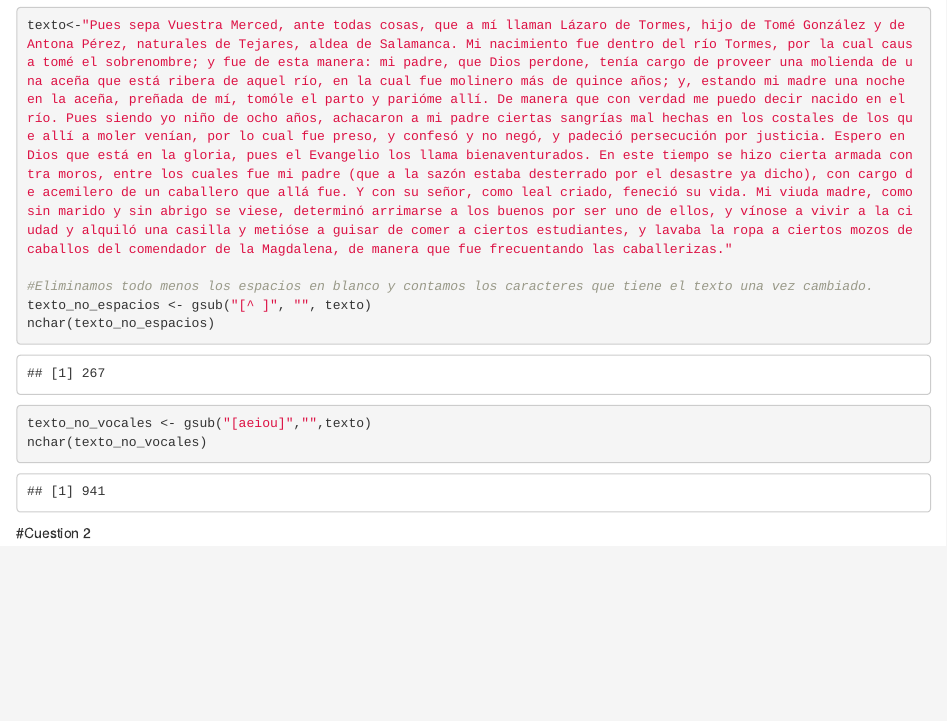
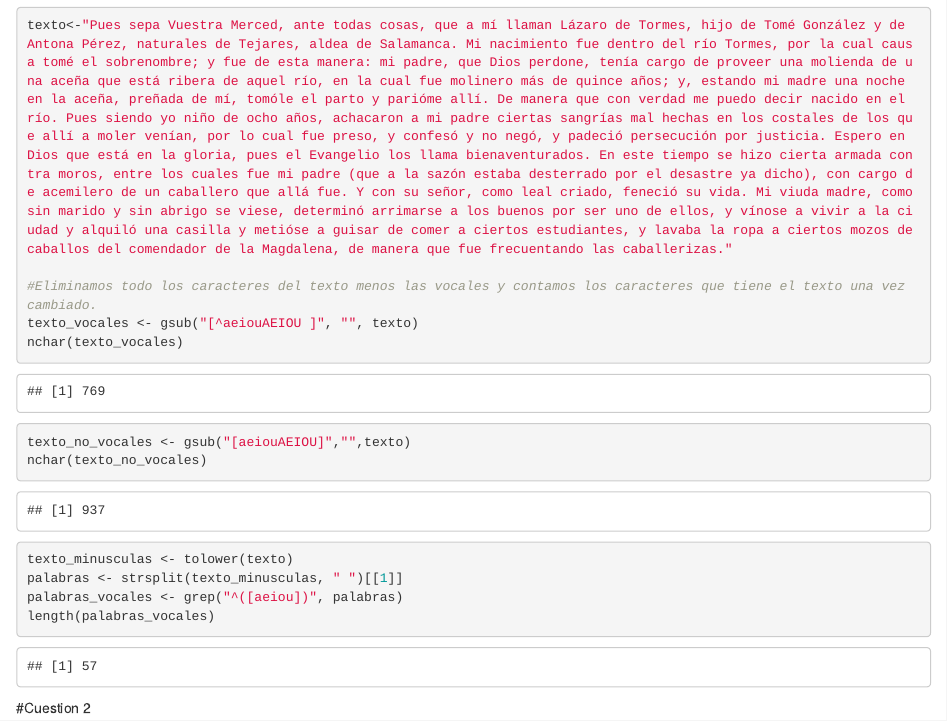
Before and after one commit to sermarya/cuestiones, an R Markdown document (solcuestiones.Rmd): the page in a window 1100 px wide, from 180 px down. Rendered offline with R 4.5, knitr and Pandoc, with nearby package versions.

Commit message:
Primera pregunta

````diff
--- a/solcuestiones.Rmd
+++ b/solcuestiones.Rmd
@@ -18,13 +18,17 @@ NO se distingue entre mayúsculas y minúsculas pero SÍ se distingue entre voca
 ```{r}
 texto<-"Pues sepa Vuestra Merced, ante todas cosas, que a mí llaman Lázaro de Tormes, hijo de Tomé González y de Antona Pérez, naturales de Tejares, aldea de Salamanca. Mi nacimiento fue dentro del río Tormes, por la cual causa tomé el sobrenombre; y fue de esta manera: mi padre, que Dios perdone, tenía cargo de proveer una molienda de una aceña que está ribera de aquel río, en la cual fue molinero más de quince años; y, estando mi madre una noche en la aceña, preñada de mí, tomóle el parto y parióme allí. De manera que con verdad me puedo decir nacido en el río. Pues siendo yo niño de ocho años, achacaron a mi padre ciertas sangrías mal hechas en los costales de los que allí a moler venían, por lo cual fue preso, y confesó y no negó, y padeció persecución por justicia. Espero en Dios que está en la gloria, pues el Evangelio los llama bienaventurados. En este tiempo se hizo cierta armada contra moros, entre los cuales fue mi padre (que a la sazón estaba desterrado por el desastre ya dicho), con cargo de acemilero de un caballero que allá fue. Y con su señor, como leal criado, feneció su vida. Mi viuda madre, como sin marido y sin abrigo se viese, determinó arrimarse a los buenos por ser uno de ellos, y vínose a vivir a la ciudad y alquiló una casilla y metióse a guisar de comer a ciertos estudiantes, y lavaba la ropa a ciertos mozos de caballos del comendador de la Magdalena, de manera que fue frecuentando las caballerizas."
 
-#Eliminamos todo menos los espacios en blanco y contamos los caracteres que tiene el texto una vez cambiado.
-texto_no_espacios <- gsub("[^ ]", "", texto)
-nchar(texto_no_espacios)
+#Eliminamos todo los caracteres del texto menos las vocales y contamos los caracteres que tiene el texto una vez cambiado.
+texto_vocales <- gsub("[^aeiouAEIOU ]", "", texto)
+nchar(texto_vocales)
 
+texto_no_vocales <- gsub("[aeiouAEIOU]","",texto)
+nchar(texto_no_vocales)
 
-texto_no_vocales <- gsub("[aeiou]","",texto)
-nchar(texto_no_vocales)
+texto_minusculas <- tolower(texto)
+palabras <- strsplit(texto_minusculas, " ")[[1]]
+palabras_vocales <- grep("^([aeiou])", palabras)
+length(palabras_vocales)
 ```
 
 #Cuestion 2
````
